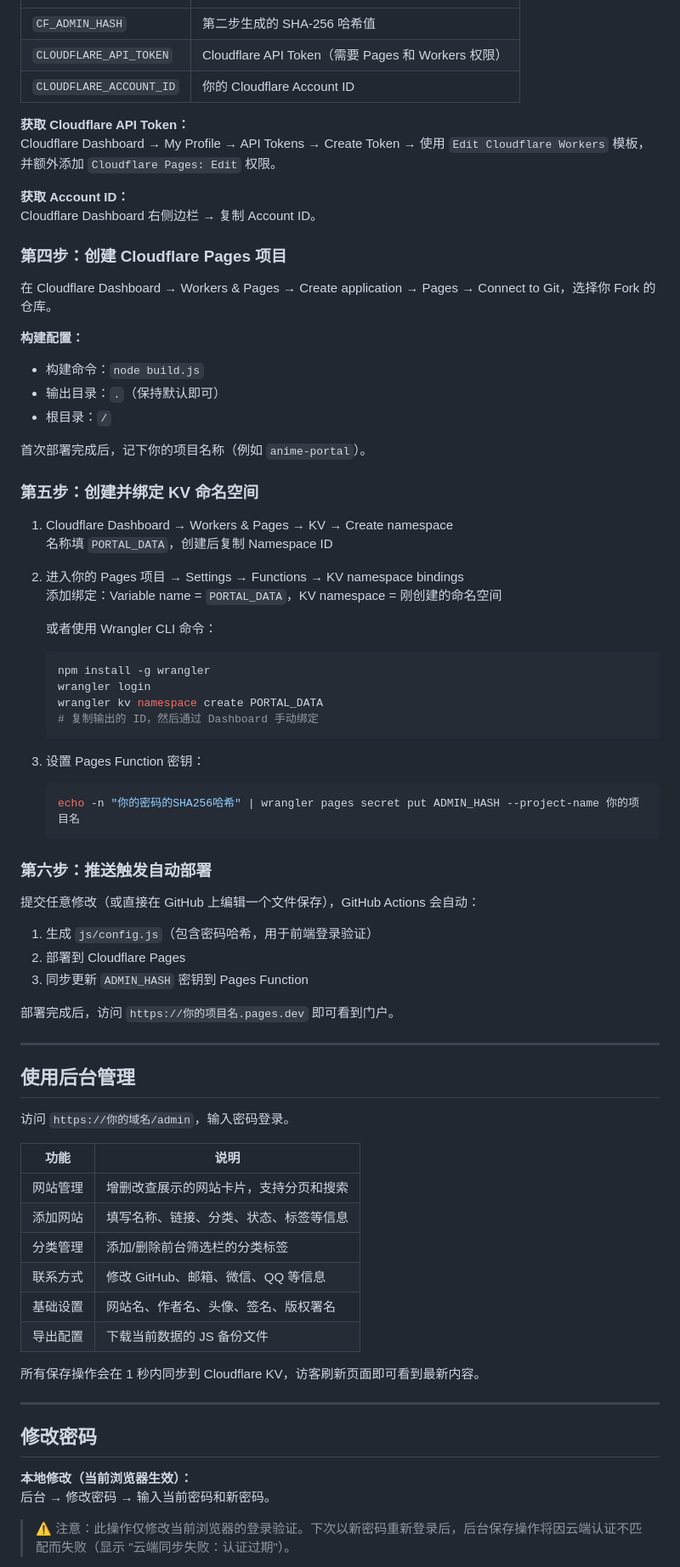
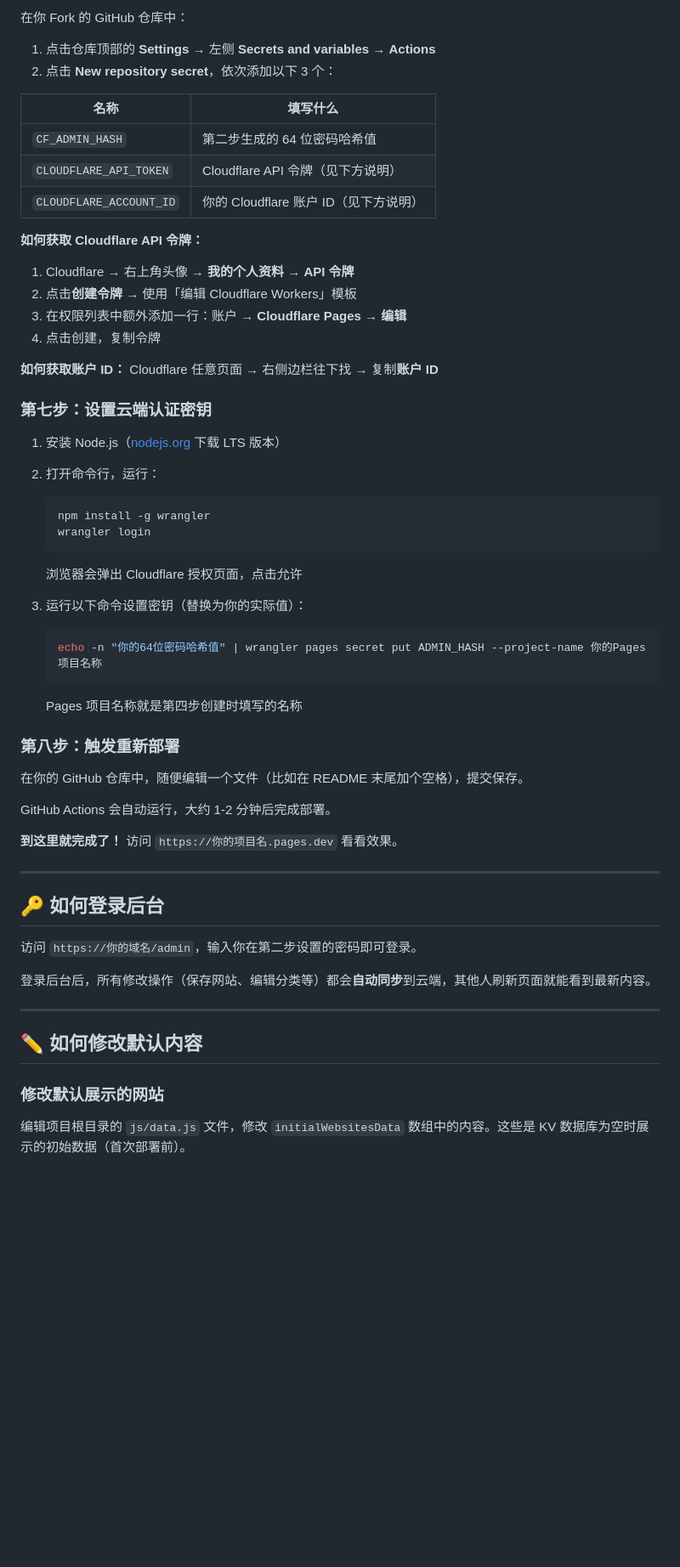
Before and after one commit to wxiking/anime-portal, a Markdown page: README.md, the part around one of its changes. Shown at 85% size. GitHub-like rendering; blank space fills up the shorter version.

Commit message:
docs: 重写 README，改为通俗易懂的中文搭建教程

````diff
--- a/README.md
+++ b/README.md
@@ -62,78 +82,60 @@ crypto.subtle.digest('SHA-256', new TextEncoder().encode('你的密码'))
+在你 Fork 的 GitHub 仓库中：
+
+1. 点击仓库顶部的 **Settings** → 左侧 **Secrets and variables** → **Actions**
+2. 点击 **New repository secret**，依次添加以下 3 个：
+
+| 名称 | 填写什么 |
 |---|---|
-| `CF_ADMIN_HASH` | 第二步生成的 SHA-256 哈希值 |
-| `CLOUDFLARE_API_TOKEN` | Cloudflare API Token（需要 Pages 和 Workers 权限） |
-| `CLOUDFLARE_ACCOUNT_ID` | 你的 Cloudflare Account ID |
+| `CF_ADMIN_HASH` | 第二步生成的 64 位密码哈希值 |
+| `CLOUDFLARE_API_TOKEN` | Cloudflare API 令牌（见下方说明） |
+| `CLOUDFLARE_ACCOUNT_ID` | 你的 Cloudflare 账户 ID（见下方说明） |
 
-**获取 Cloudflare API Token：**
-Cloudflare Dashboard → My Profile → API Tokens → Create Token → 使用 `Edit Cloudflare Workers` 模板，并额外添加 `Cloudflare Pages: Edit` 权限。
+**如何获取 Cloudflare API 令牌：**
+1. Cloudflare → 右上角头像 → **我的个人资料** → **API 令牌**
+2. 点击**创建令牌** → 使用「编辑 Cloudflare Workers」模板
+3. 在权限列表中额外添加一行：账户 → **Cloudflare Pages → 编辑**
+4. 点击创建，复制令牌
 
-**获取 Account ID：**
-Cloudflare Dashboard 右侧边栏 → 复制 Account ID。
+**如何获取账户 ID：**
+Cloudflare 任意页面 → 右侧边栏往下找 → 复制**账户 ID**
 
-### 第四步：创建 Cloudflare Pages 项目
+### 第七步：设置云端认证密钥
 
-在 Cloudflare Dashboard → Workers & Pages → Create application → Pages → Connect to Git，选择你 Fork 的仓库。
-
-**构建配置：**
-- 构建命令：`node build.js`
-- 输出目录：`.`（保持默认即可）
-- 根目录：`/`
-
-首次部署完成后，记下你的项目名称（例如 `anime-portal`）。
-
-### 第五步：创建并绑定 KV 命名空间
-
-1. Cloudflare Dashboard → Workers & Pages → KV → Create namespace
-   名称填 `PORTAL_DATA`，创建后复制 Namespace ID
-
-2. 进入你的 Pages 项目 → Settings → Functions → KV namespace bindings
-   添加绑定：Variable name = `PORTAL_DATA`，KV namespace = 刚创建的命名空间
-
-   或者使用 Wrangler CLI 命令：
+1. 安装 Node.js（[nodejs.org](https://nodejs.org) 下载 LTS 版本）
+2. 打开命令行，运行：
    ```bash
    npm install -g wrangler
    wrangler login
-   wrangler kv namespace create PORTAL_DATA
-   # 复制输出的 ID，然后通过 Dashboard 手动绑定
    ```
+   浏览器会弹出 Cloudflare 授权页面，点击允许
 
-3. 设置 Pages Function 密钥：
+3. 运行以下命令设置密钥（替换为你的实际值）：
    ```bash
-   echo -n "你的密码的SHA256哈希" | wrangler pages secret put ADMIN_HASH --project-name 你的项目名
+   echo -n "你的64位密码哈希值" | wrangler pages secret put ADMIN_HASH --project-name 你的Pages项目名称
    ```
+   Pages 项目名称就是第四步创建时填写的名称
 
-### 第六步：推送触发自动部署
+### 第八步：触发重新部署
 
-提交任意修改（或直接在 GitHub 上编辑一个文件保存），GitHub Actions 会自动：
-1. 生成 `js/config.js`（包含密码哈希，用于前端登录验证）
-2. 部署到 Cloudflare Pages
-3. 同步更新 `ADMIN_HASH` 密钥到 Pages Function
+在你的 GitHub 仓库中，随便编辑一个文件（比如在 README 末尾加个空格），提交保存。
 
-部署完成后，访问 `https://你的项目名.pages.dev` 即可看到门户。
+GitHub Actions 会自动运行，大约 1-2 分钟后完成部署。
+
+**到这里就完成了！** 访问 `https://你的项目名.pages.dev` 看看效果。
 
 ---
 
-## 使用后台管理
+## 🔑 如何登录后台
 
-访问 `https://你的域名/admin`，输入密码登录。
+访问 `https://你的域名/admin`，输入你在第二步设置的密码即可登录。
 
-| 功能 | 说明 |
-|---|---|
-| 网站管理 | 增删改查展示的网站卡片，支持分页和搜索 |
-| 添加网站 | 填写名称、链接、分类、状态、标签等信息 |
-| 分类管理 | 添加/删除前台筛选栏的分类标签 |
-| 联系方式 | 修改 GitHub、邮箱、微信、QQ 等信息 |
-| 基础设置 | 网站名、作者名、头像、签名、版权署名 |
-| 导出配置 | 下载当前数据的 JS 备份文件 |
-
-所有保存操作会在 1 秒内同步到 Cloudflare KV，访客刷新页面即可看到最新内容。
+登录后台后，所有修改操作（保存网站、编辑分类等）都会**自动同步**到云端，其他人刷新页面就能看到最新内容。
 
 ---
 
-## 修改密码
+## ✏️ 如何修改默认内容
 
-**本地修改（当前浏览器生效）：**
-后台 → 修改密码 → 输入当前密码和新密码。
+### 修改默认展示的网站
 
-> ⚠️ 注意：此操作仅修改当前浏览器的登录验证。下次以新密码重新登录后，后台保存操作将因云端认证不匹配而失败（显示 "云端同步失败：认证过期"）。
+编辑项目根目录的 `js/data.js` 文件，修改 `initialWebsitesData` 数组中的内容。这些是 KV 数据库为空时展示的初始数据（首次部署前）。
 
````
Also changed, not shown: other parts of README.md (+109 -97 lines).
